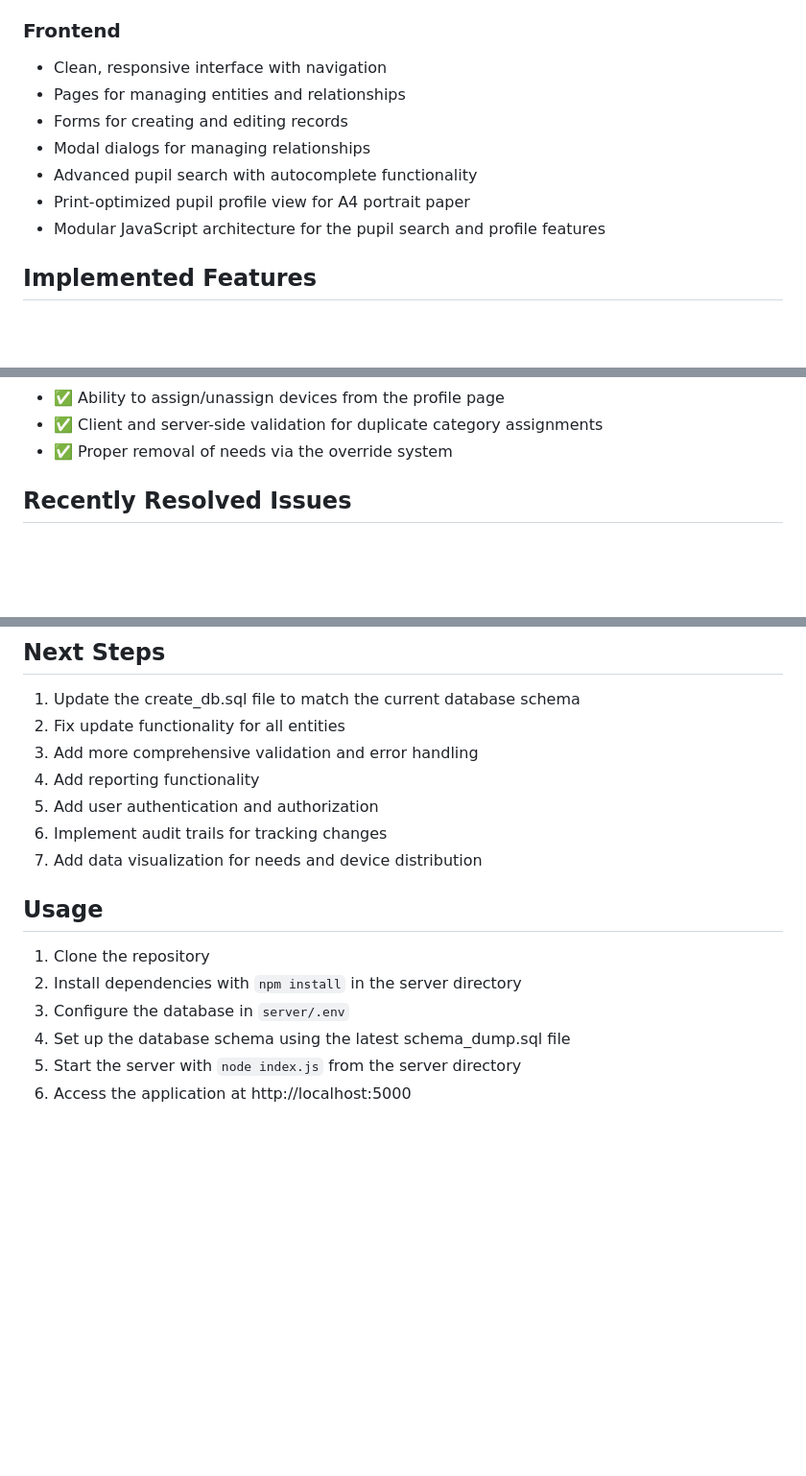
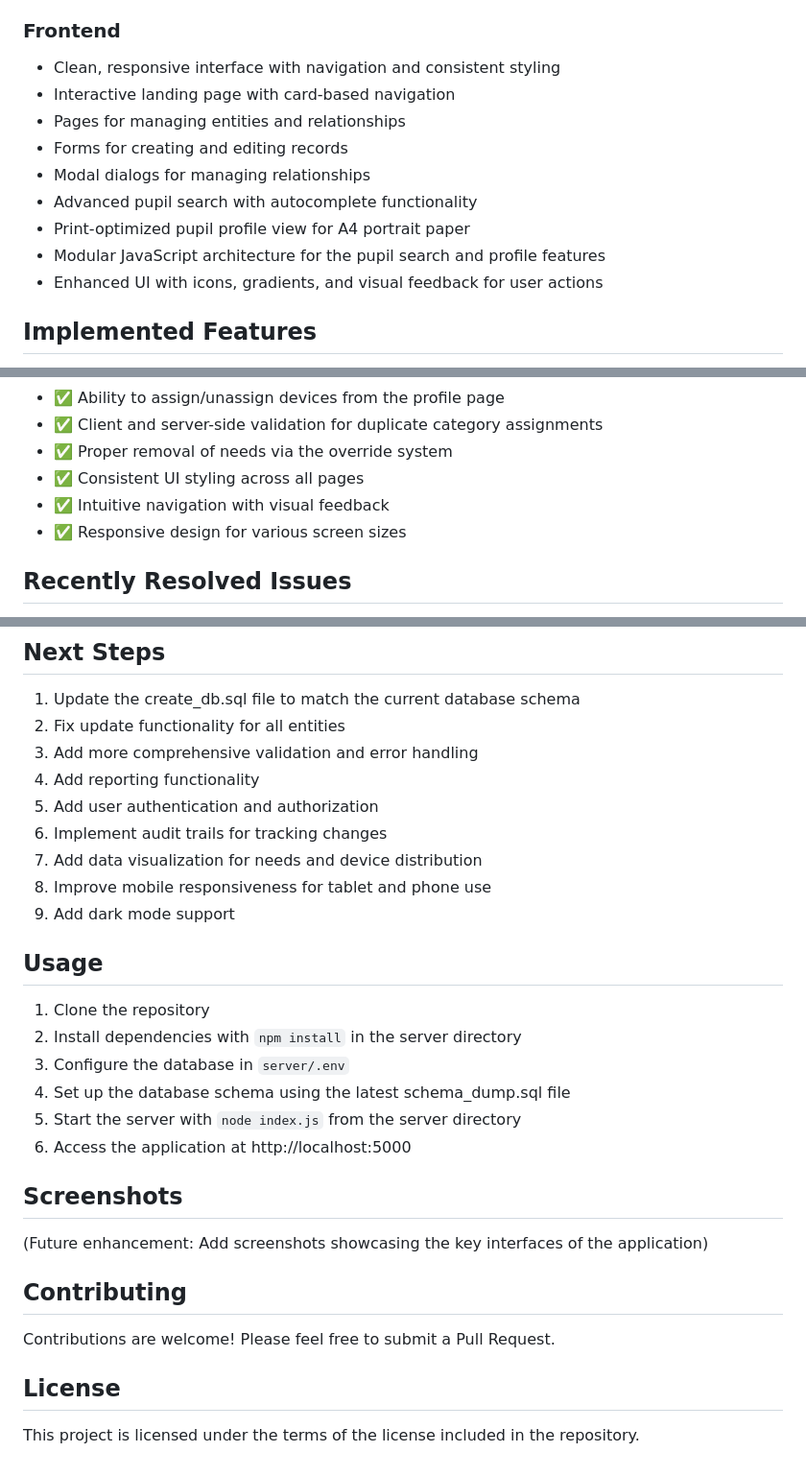
Before and after one commit to tomd1415/schoolNeedsDevices, a Markdown page: README.md, 3 parts joined by grey strips. Shown: that part at 96% size. Rendered like a GitHub page; blank space fills up the shorter version.

```diff
--- a/README.md
+++ b/README.md
@@ -40,13 +40,15 @@ The project has a full-stack implementation with the following components:
 - Database view for effective pupil needs calculation
 
 ### Frontend
-- Clean, responsive interface with navigation
+- Clean, responsive interface with navigation and consistent styling
+- Interactive landing page with card-based navigation
 - Pages for managing entities and relationships
 - Forms for creating and editing records
 - Modal dialogs for managing relationships
 - Advanced pupil search with autocomplete functionality
 - Print-optimized pupil profile view for A4 portrait paper
 - Modular JavaScript architecture for the pupil search and profile features
+- Enhanced UI with icons, gradients, and visual feedback for user actions
 
 ## Implemented Features
 
@@ -68,6 +70,9 @@ The project has a full-stack implementation with the following components:
 - ✅ Ability to assign/unassign devices from the profile page
 - ✅ Client and server-side validation for duplicate category assignments
 - ✅ Proper removal of needs via the override system
+- ✅ Consistent UI styling across all pages
+- ✅ Intuitive navigation with visual feedback
+- ✅ Responsive design for various screen sizes
 
 ## Recently Resolved Issues
 
@@ -181,6 +202,8 @@ The database uses a relational structure with the following key tables:
 5. Add user authentication and authorization
 6. Implement audit trails for tracking changes
 7. Add data visualization for needs and device distribution
+8. Improve mobile responsiveness for tablet and phone use
+9. Add dark mode support
 
 ## Usage
 
@@ -190,3 +213,15 @@ The database uses a relational structure with the following key tables:
 4. Set up the database schema using the latest schema_dump.sql file
 5. Start the server with `node index.js` from the server directory
 6. Access the application at http://localhost:5000
+
+## Screenshots
+
+(Future enhancement: Add screenshots showcasing the key interfaces of the application)
+
+## Contributing
+
+Contributions are welcome! Please feel free to submit a Pull Request.
+
+## License
+
+This project is licensed under the terms of the license included in the repository.
```
Also changed, not shown: other parts of README.md (+19 -3 lines).
